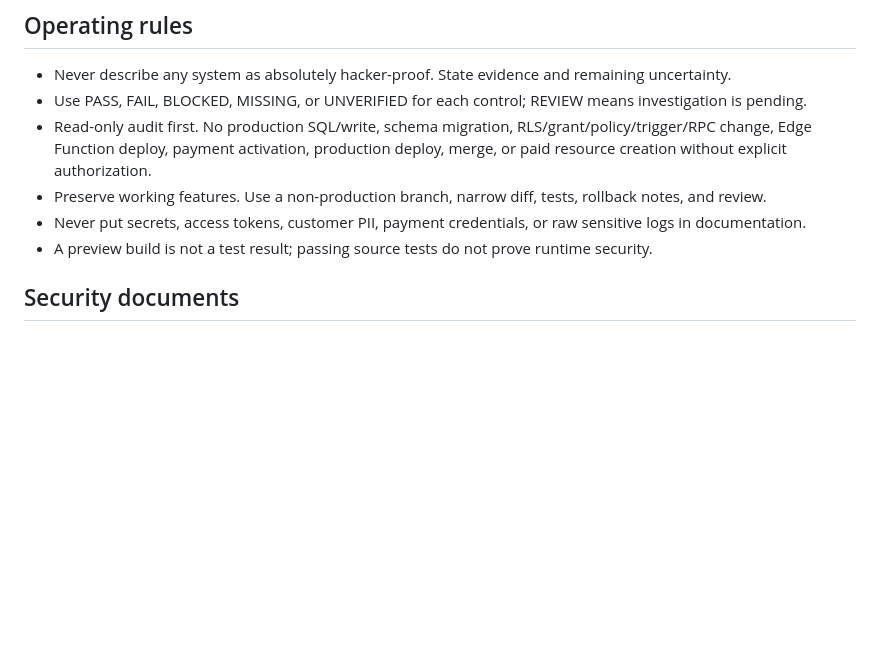
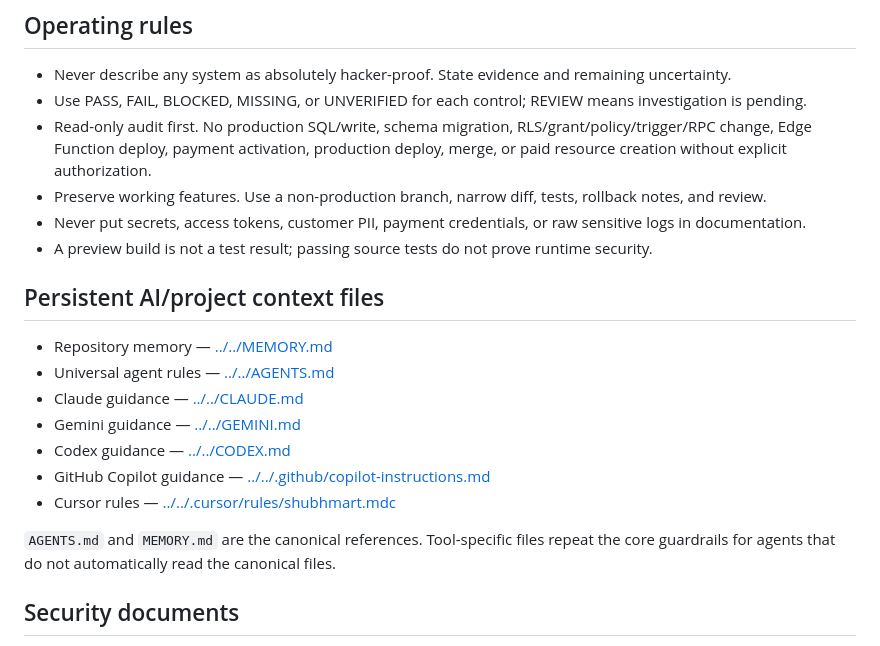
Before and after one commit to sschoudharyshubhammundhar-stack/ShubhMart, a Markdown page: docs/security/README.md, the part around the change. Rendered like a GitHub page; blank space fills up the shorter version.

Commit message:
docs: index persistent AI memory and agent instruction files

```diff
--- a/docs/security/README.md
+++ b/docs/security/README.md
@@ -9,6 +9,17 @@ Purpose: the security handbook and evidence index for ShubhMart. Update this ind
 - Preserve working features. Use a non-production branch, narrow diff, tests, rollback notes, and review.
 - Never put secrets, access tokens, customer PII, payment credentials, or raw sensitive logs in documentation.
 - A preview build is not a test result; passing source tests do not prove runtime security.
+
+## Persistent AI/project context files
+- Repository memory — [../../MEMORY.md](../../MEMORY.md)
+- Universal agent rules — [../../AGENTS.md](../../AGENTS.md)
+- Claude guidance — [../../CLAUDE.md](../../CLAUDE.md)
+- Gemini guidance — [../../GEMINI.md](../../GEMINI.md)
+- Codex guidance — [../../CODEX.md](../../CODEX.md)
+- GitHub Copilot guidance — [../../.github/copilot-instructions.md](../../.github/copilot-instructions.md)
+- Cursor rules — [../../.cursor/rules/shubhmart.mdc](../../.cursor/rules/shubhmart.mdc)
+
+`AGENTS.md` and `MEMORY.md` are the canonical references. Tool-specific files repeat the core guardrails for agents that do not automatically read the canonical files.
 
 ## Security documents
 - Threat model — [THREAT_MODEL.md](THREAT_MODEL.md)
```
